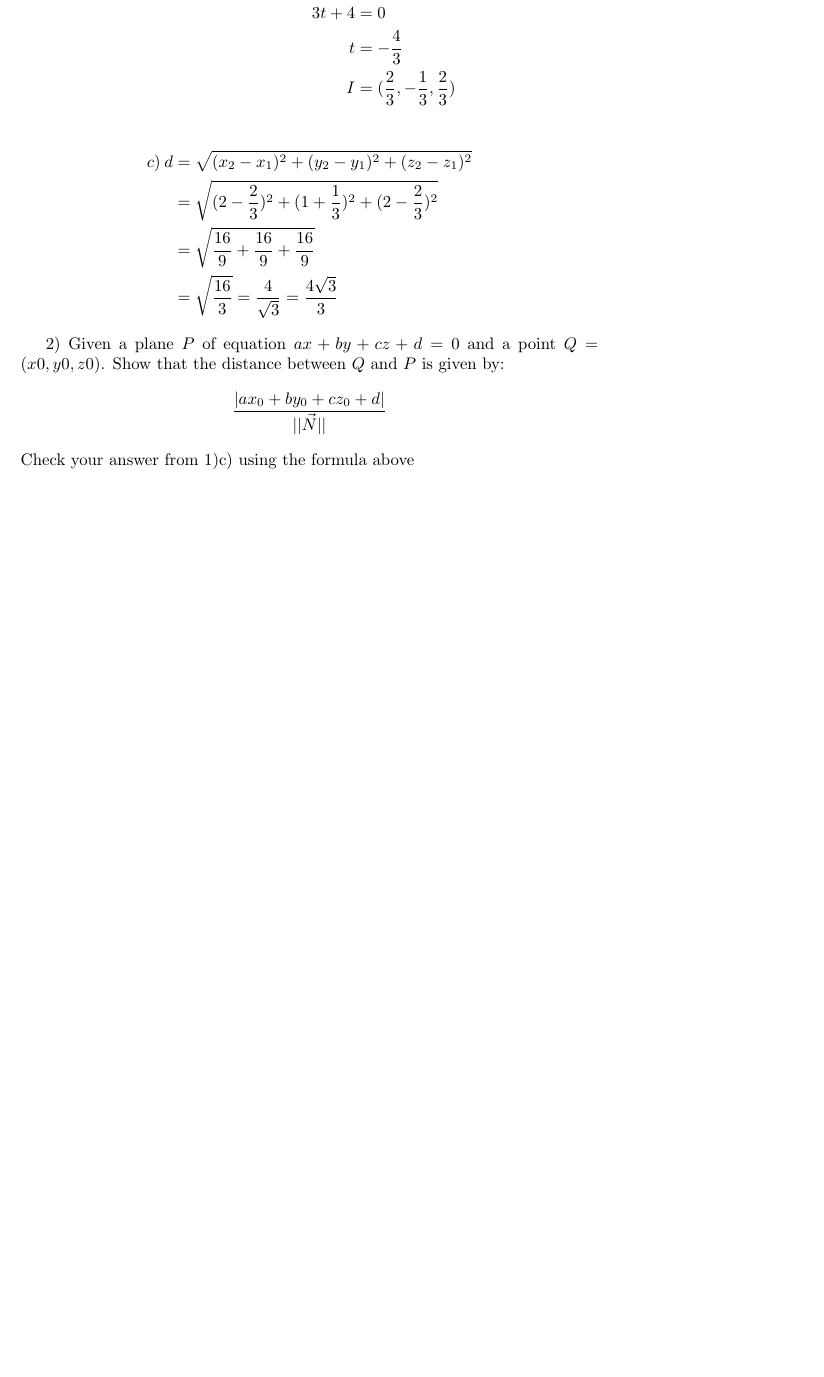
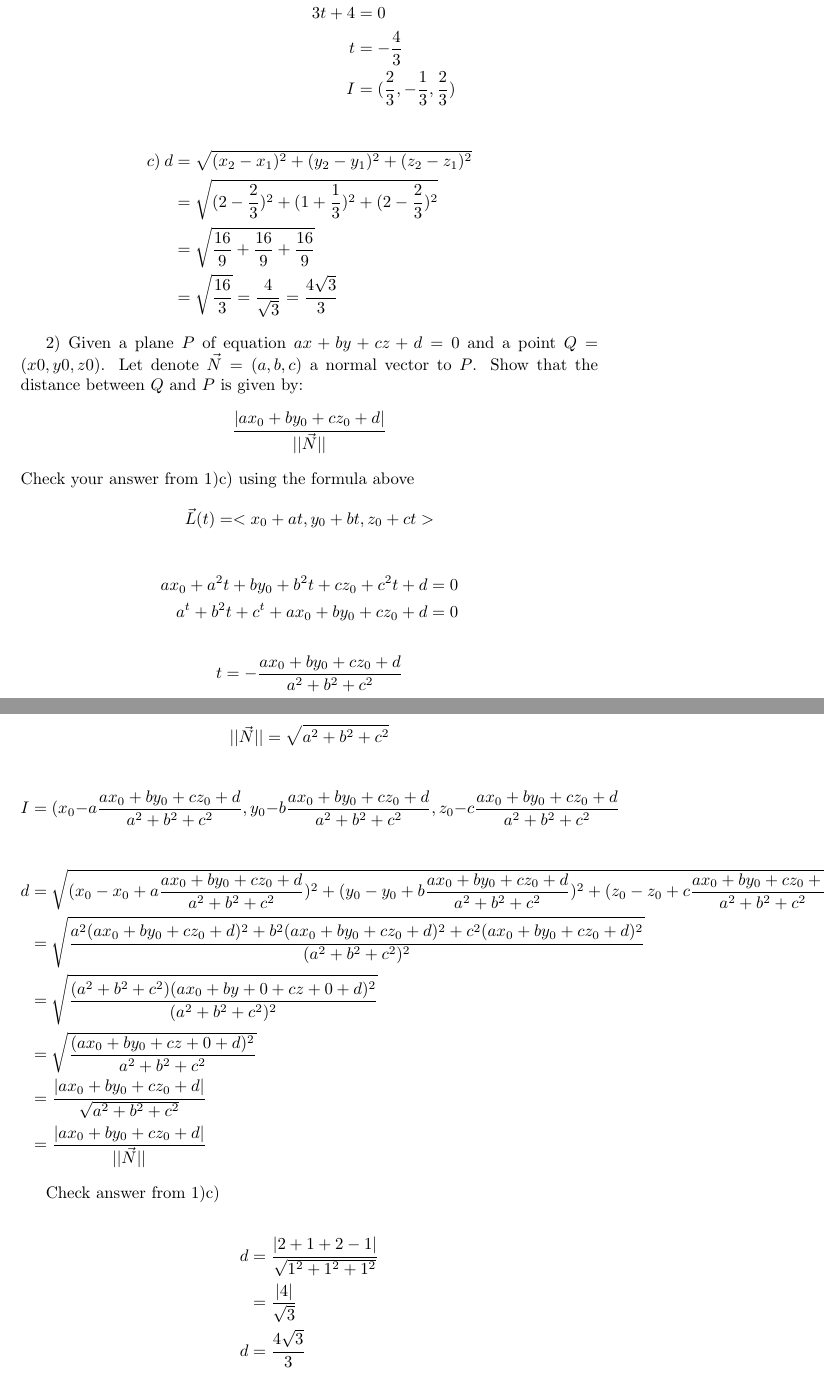
Before and after one commit to Lameesophy/Math226-Project, a LaTeX document (Math226Project2.tex): part of the page before the commit and two parts of pages 1 and 2 of 2 after it, the two joined at a grey line, cut so that both start at the same text, the shorter picture padded with empty space. Compiled offline with pdfLaTeX.

Commit message:
Problem 1 complete

```diff
--- a/Math226Project2.tex
+++ b/Math226Project2.tex
@@ -28,9 +29,11 @@ c) \: d &= \sqrt{(x_2 - x_1)^2 + (y_2 - y_1)^2 + (z_2 - z_1)^2} \\
 &= \sqrt{\frac{16}{9} + \frac{16}{9} + \frac{16}{9}} \\
 &= \sqrt{\frac{16}{3}} = \frac{4}{\sqrt{3}} = \frac{4\sqrt{3}}{3}
 \end{align*}
+% end 1.1
 
+% begin 1.2
 \begin{text}
-2) Given a plane $P$ of equation $ax + by + cz + d = 0$ and a point $Q = (x0, y0, z0)$.
+2) Given a plane $P$ of equation $ax + by + cz + d = 0$ and a point $Q = (x0, y0, z0)$. Let denote $\vec{N} = (a, b, c)$ a normal vector to $P$.
 Show that the distance between $Q$ and $P$ is given by:
 $$
 \frac{|ax_0 + by_0 + cz_0 + d|}{||\vec{N}||}
@@ -38,4 +41,48 @@ $$
 Check your answer from 1)c) using the formula above
 \end{text}
 
+
+$$
+\vec{L}(t) = <x_0 + at, y_0 + bt, z_0 + ct>
+$$
+
+\begin{align*}
+ax_0 + a^2t + by_0 + b^2t + cz_0 + c^2t + d &= 0 \\
+a^t + b^2t + c^t + ax_0 + by_0 + cz_0 +d &= 0
+\end{align*}
+
+$$
+t = -\frac{ax_0 + by_0 + cz_0 + d}{a^2 + b^2 + c^2}
+$$
+
+$$
+||\vec{N}|| = \sqrt{a^2+b^2+c^2}
+$$
+
+$$
+I = (x_0-a\frac{ax_0 + by_0 + cz_0 + d}{a^2 + b^2 + c^2}, y_0-b\frac{ax_0 + by_0 + cz_0 + d}{a^2 + b^2 + c^2}, z_0-c\frac{ax_0 + by_0 + cz_0 + d}{a^2 + b^2 + c^2}
+$$
+
+\begin{align*}
+d &= \sqrt{(x_0 - x_0 + a\frac{ax_0 + by_0 + cz_0 + d}{a^2 + b^2 + c^2})^2 + (y_0 - y_0 + b\frac{ax_0 + by_0 + cz_0 + d}{a^2 + b^2 + c^2})^2 + (z_0 - z_0 + c\frac{ax_0 + by_0 + cz_0 + d}{a^2 + b^2 + c^2})^2} \\
+&= \sqrt{\frac{a^2(ax_0+by_0+cz_0+d)^2 + b^2(ax_0+by_0+cz_0+d)^2 + c^2(ax_0+by_0+cz_0+d)^2}{(a^2 + b^2 + c^2)^2}} \\
+&= \sqrt{\frac{(a^2 + b^2 + c^2)(ax_0+by+0+cz+0+d)^2}{(a^2 + b^2 + c^2)^2}} \\
+&= \sqrt{\frac{(ax_0 + by_0 + cz+0 +d)^2}{a^2 + b^2 + c^2}} \\
+&= \frac{|ax_0 + by_0 + cz_0 + d|}{\sqrt{a^2+b^2+c^2}} \\
+&= \frac{|ax_0 + by_0 + cz_0 + d|}{||\vec{N}||}
+\end{align*}
+
+\begin{text}
+\newline
+Check answer from 1)c)
+\end{text}
+
+\begin{align*}
+d &= \frac{| 2 + 1 + 2 - 1 |}{\sqrt{1^2 + 1^2 + 1^2}} \\
+&= \frac{| 4 |}{\sqrt{3}} \\
+d &= \frac{4\sqrt{3}}{3}
+\end{align*}
+
+% end 1.2
+
 \end{document}
```
Also changed, not shown: Math226Project2.tex (1 more changed lines).
